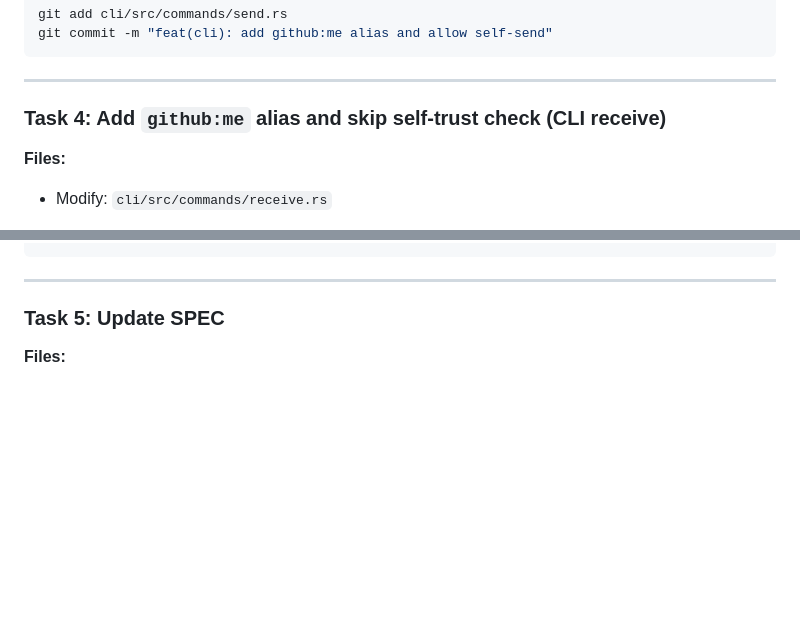
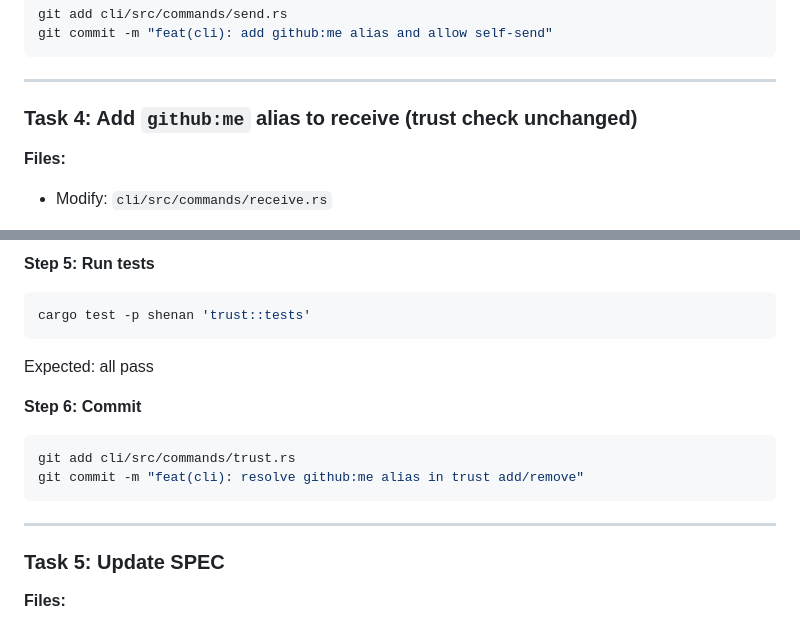
Before and after one commit to jhnlsn/shenan, a Markdown page: docs/plans/2026-03-01-self-send-plan.md, 2 parts joined by grey strips. Drawn GitHub-style; blank space fills up the shorter version.

````diff
--- a/docs/plans/2026-03-01-self-send-plan.md
+++ b/docs/plans/2026-03-01-self-send-plan.md
@@ -232,7 +232,7 @@ git commit -m "feat(cli): add github:me alias and allow self-send"
 
 ---
 
-### Task 4: Add `github:me` alias and skip self-trust check (CLI receive)
+### Task 4: Add `github:me` alias to receive (trust check unchanged)
 
 **Files:**
 - Modify: `cli/src/commands/receive.rs`
@@ -339,3 +413,16 @@ git commit -m "feat(cli): add github:me alias to receive; skip trust check for s
+**Step 5: Run tests**
+
+```bash
+cargo test -p shenan 'trust::tests'
+```
+
+Expected: all pass
+
+**Step 6: Commit**
+
+```bash
+git add cli/src/commands/trust.rs
+git commit -m "feat(cli): resolve github:me alias in trust add/remove"
 ```
 
 ---
````
Also changed, not shown: other parts of docs/plans/2026-03-01-self-send-plan.md (+112 -29 lines).
